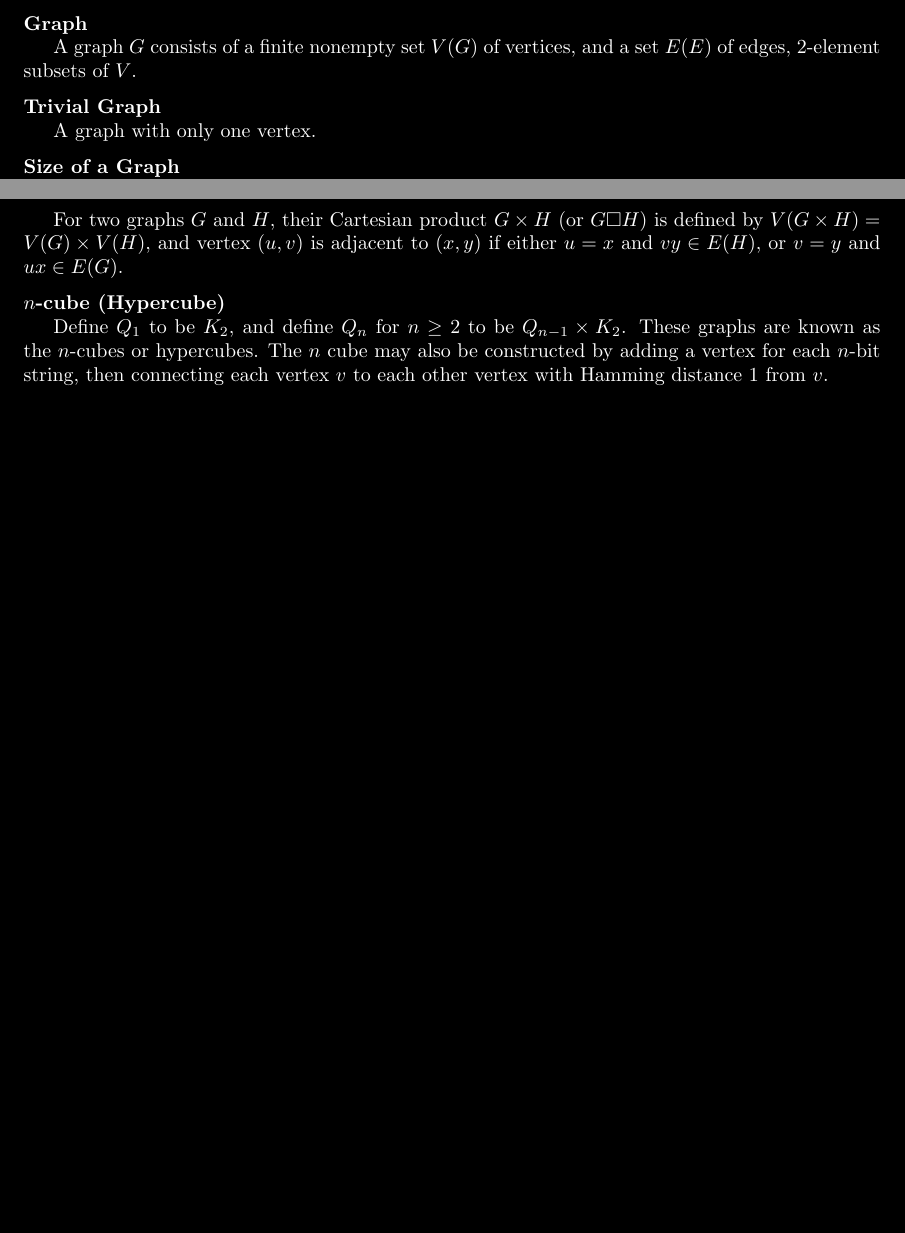
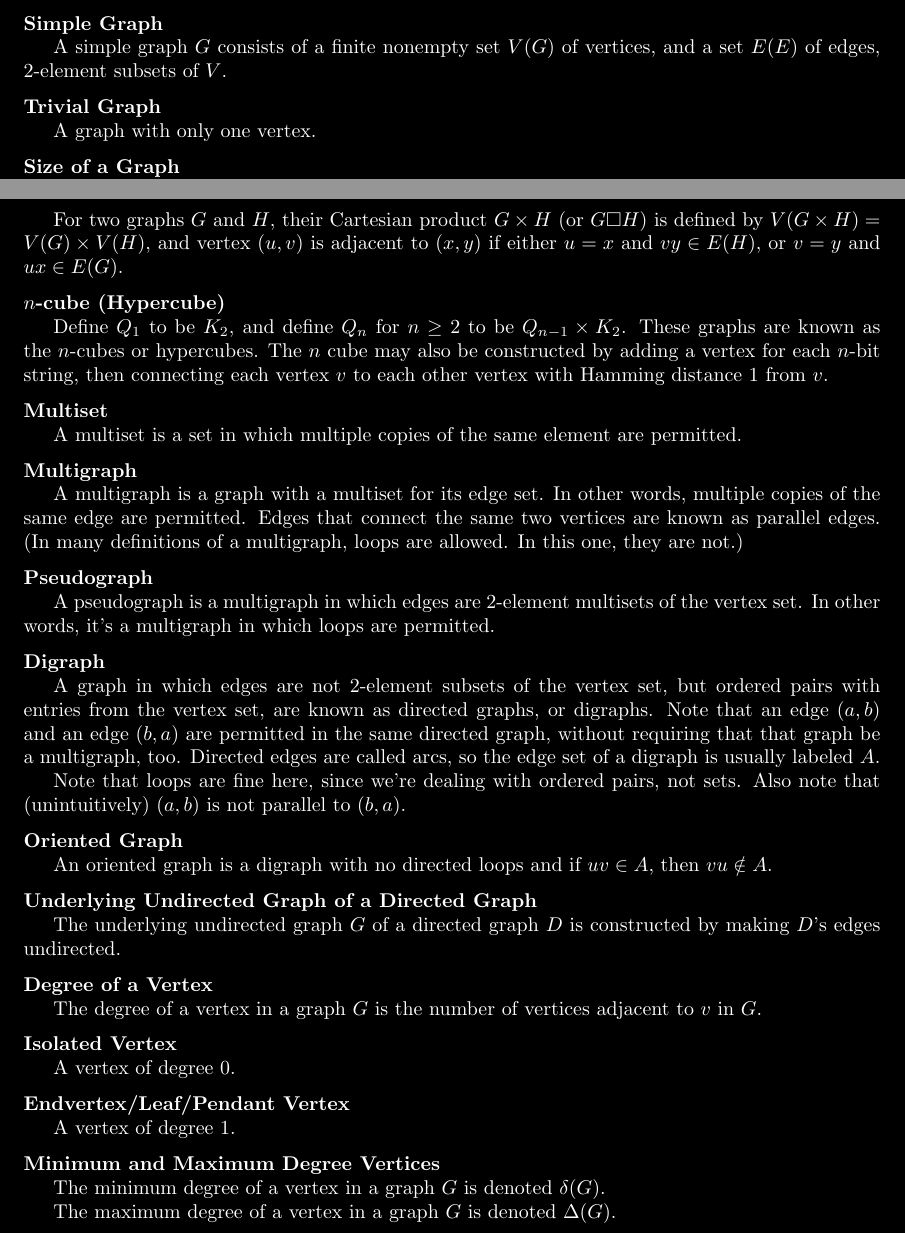
Before and after one commit to kenballus/math-notes, a LaTeX document (graph-theory/notes.tex): two parts of pages 1 and 4 of 4, joined at a grey line, cut so that both start at the same text, the shorter picture padded with empty space. Compiled offline with pdfLaTeX.

Commit message:
more graph theory notes

```diff
--- a/graph-theory/notes.tex
+++ b/graph-theory/notes.tex
@@ -18,9 +18,9 @@
 \pagecolor{black}
 \color{white}
 
-\noindent{\bf Graph}
+\noindent{\bf Simple Graph}
 
-    A graph $G$ consists of a finite nonempty set $V(G)$ of vertices, and a set $E(E)$ of edges, 2-element subsets of $V$.
+    A simple graph $G$ consists of a finite nonempty set $V(G)$ of vertices, and a set $E(E)$ of edges, 2-element subsets of $V$.
 
 \medskip
 \noindent{\bf Trivial Graph}
@@ -255,6 +255,58 @@
     The $n$ cube may also be constructed by adding a vertex for each $n$-bit string, then connecting each vertex $v$ to each other vertex with Hamming distance 1 from $v$.
 
 \medskip
-\noindent{\bf }
+\noindent{\bf Multiset}
+
+    A multiset is a set in which multiple copies of the same element are permitted.
+
+\medskip
+\noindent{\bf Multigraph}
+
+    A multigraph is a graph with a multiset for its edge set. In other words, multiple copies of the same edge are permitted. Edges that connect the same two vertices are known as parallel edges. (In many definitions of a multigraph, loops are allowed. In this one, they are not.)
+
+\medskip
+\noindent{\bf Pseudograph}
+
+    A pseudograph is a multigraph in which edges are 2-element multisets of the vertex set. In other words, it's a multigraph in which loops are permitted.
+
+\medskip
+\noindent{\bf Digraph}
+
+    A graph in which edges are not 2-element subsets of the vertex set, but ordered pairs with entries from the vertex set, are known as directed graphs, or digraphs. Note that an edge $(a,b)$ and an edge $(b,a)$ are permitted in the same directed graph, without requiring that that graph be a multigraph, too. Directed edges are called arcs, so the edge set of a digraph is usually labeled $A$.
+
+    Note that loops are fine here, since we're dealing with ordered pairs, not sets.
+    Also note that (unintuitively) $(a,b)$ is not parallel to $(b,a)$.
+
+\medskip
+\noindent{\bf Oriented Graph}
+
+    An oriented graph is a digraph with no directed loops and if $uv \in A$, then $vu \notin A$.
+
+\medskip
+\noindent{\bf Underlying Undirected Graph of a Directed Graph}
+
+    The underlying undirected graph $G$ of a directed graph $D$ is constructed by making $D$'s edges undirected.
+
+\medskip
+\noindent{\bf Degree of a Vertex}
+
+    The degree of a vertex in a graph $G$ is the number of vertices adjacent to $v$ in $G$.
+
+\medskip
+\noindent{\bf Isolated Vertex}
+
+    A vertex of degree 0.
+
+\medskip
+\noindent{\bf Endvertex/Leaf/Pendant Vertex}
+
+    A vertex of degree 1.
+
+\medskip
+\noindent{\bf Minimum and Maximum Degree Vertices}
+
+    The minimum degree of a vertex in a graph $G$ is denoted $\delta(G)$.
+
+    The maximum degree of a vertex in a graph $G$ is denoted $\Delta(G)$.
 
 \end{document}
```
